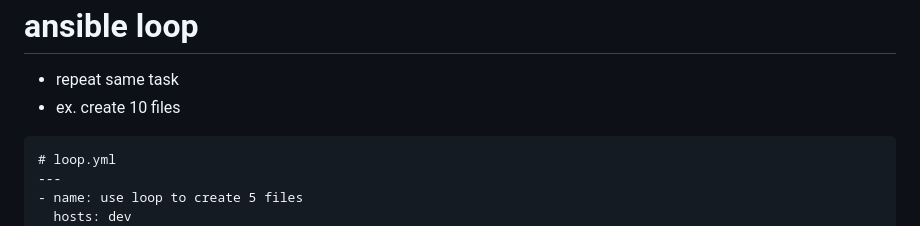
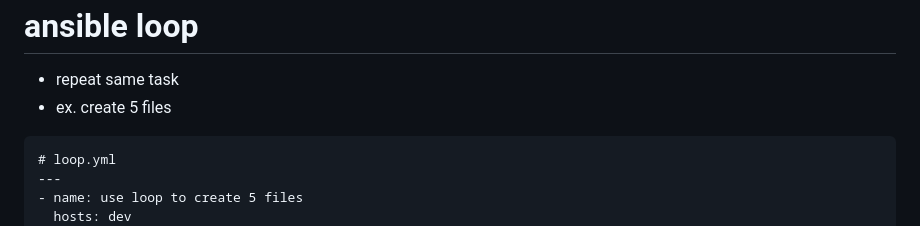
Before and after one commit to pradeepviswa/notes, a Markdown page: Ansible/2_playbook.md, the part around the change. GitHub-like rendering.

````diff
--- a/Ansible/2_playbook.md
+++ b/Ansible/2_playbook.md
@@ -165,7 +165,7 @@ ansible-playbook playbook1.yml
 
   # ansible loop
   - repeat same task
-  - ex. create 10 files
+  - ex. create 5 files
 ```
 # loop.yml
 ---
````
